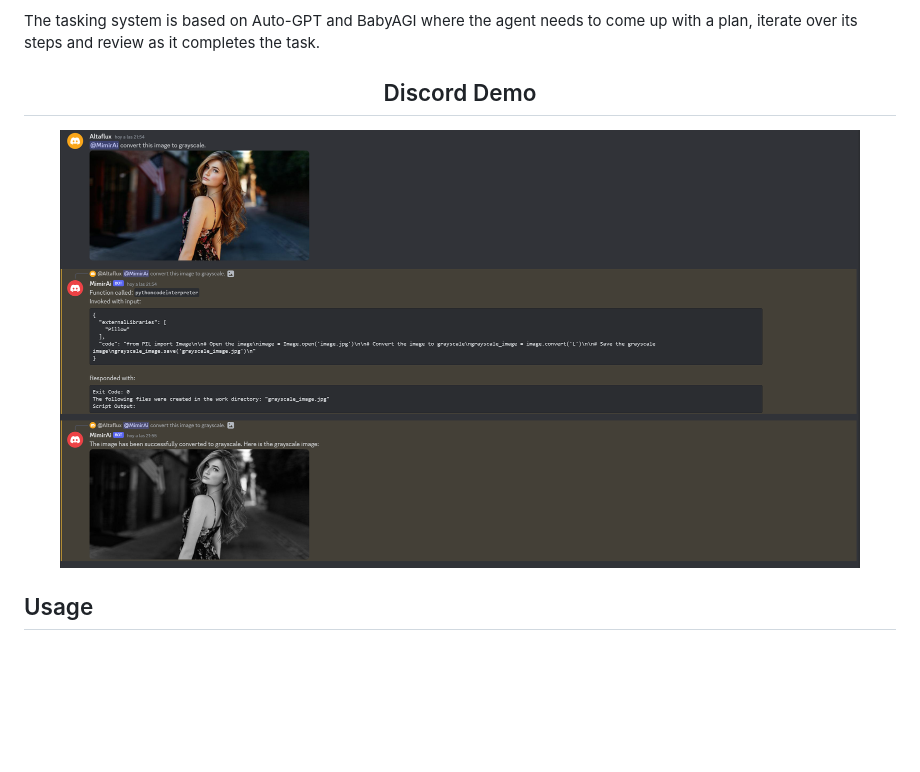
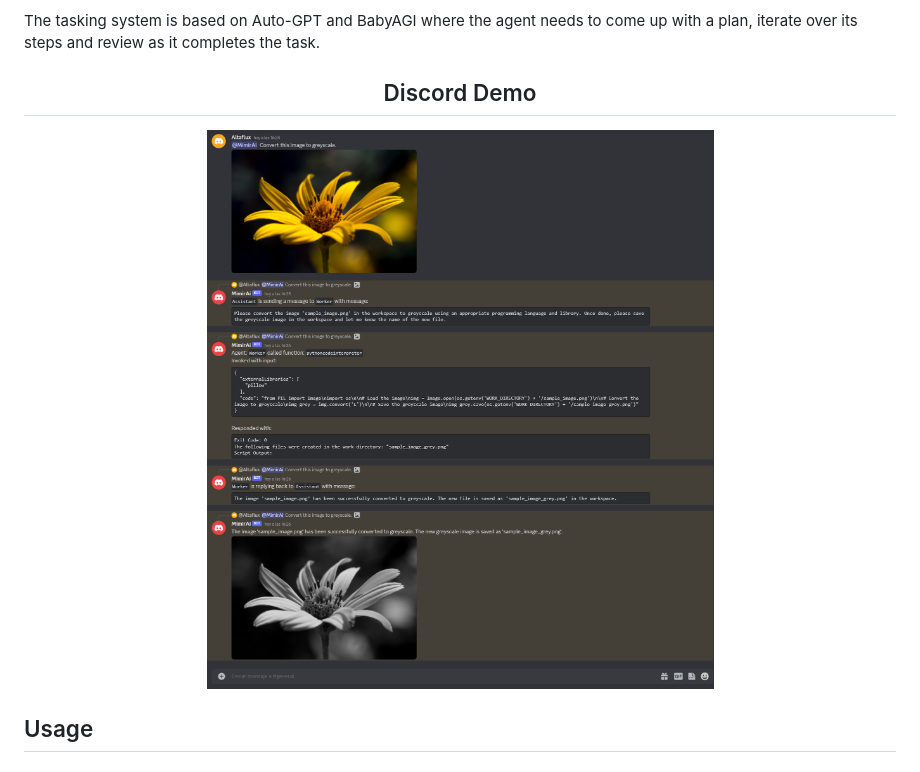
Before and after one commit to Altaflux/agent-mimir, a Markdown page: README.md, the part around the change. Rendered like a GitHub page; pictures changed too: assets/demo-discord.png; blank space fills up the shorter version.

```diff
--- a/README.md
+++ b/README.md
@@ -10,7 +10,7 @@ The tasking system is based on Auto-GPT and BabyAGI where the agent needs to com
 
 <h2 align="center">Discord Demo</h2>
 <p align="center">
-    <img align="center" src="assets/demo-discord.png" width="800" height="500">
+    <img align="center" src="assets/demo-discord.png" width="800" height="800">
 </p>
 
 ## Usage
```
Also changed, not shown: 5 other files.
